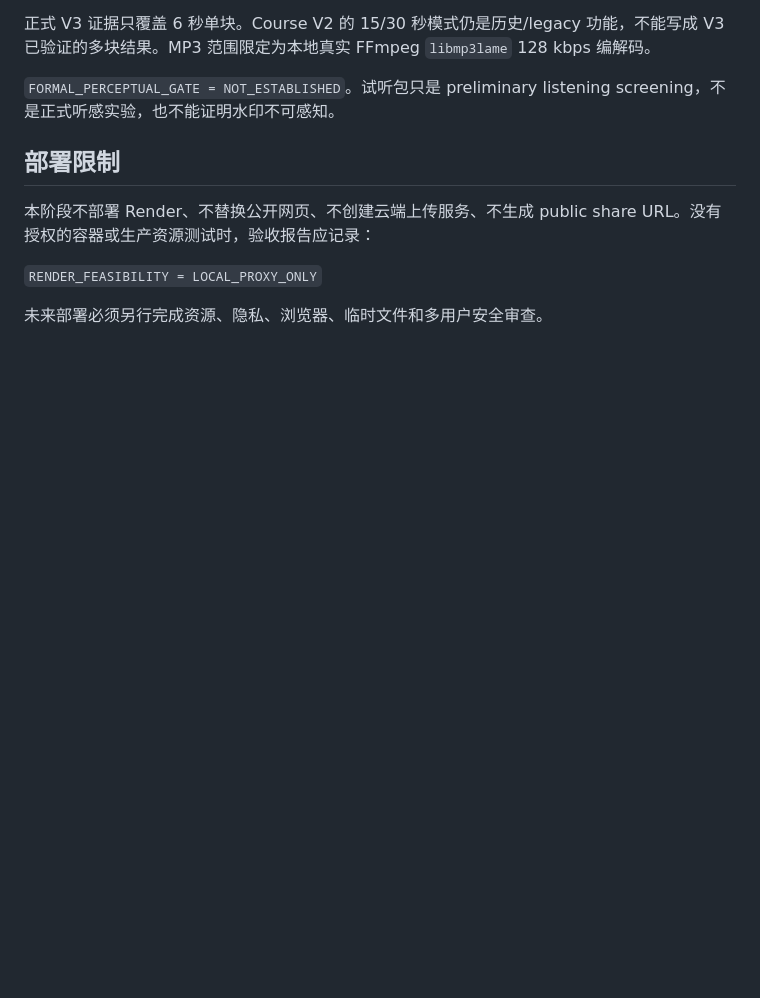
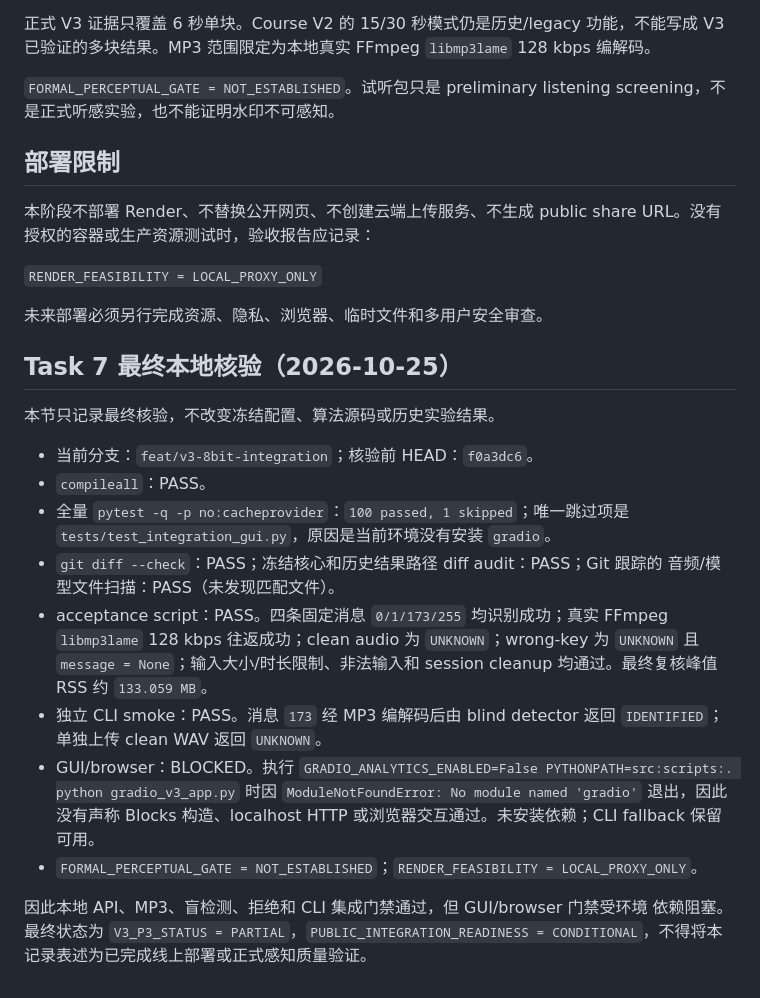
Before and after one commit to suibianba12138/blind-audio-watermarking, a Markdown page: docs/V3_P3_ACCEPTANCE_ZH.md, the part around the change. GitHub-like rendering; blank space fills up the shorter version.

Commit message:
docs: record final V3 P3 verification

```diff
--- a/docs/V3_P3_ACCEPTANCE_ZH.md
+++ b/docs/V3_P3_ACCEPTANCE_ZH.md
@@ -106,3 +106,29 @@ URL。没有授权的容器或生产资源测试时，验收报告应记录：
 `RENDER_FEASIBILITY = LOCAL_PROXY_ONLY`
 
 未来部署必须另行完成资源、隐私、浏览器、临时文件和多用户安全审查。
+
+## Task 7 最终本地核验（2026-10-25）
+
+本节只记录最终核验，不改变冻结配置、算法源码或历史实验结果。
+
+- 当前分支：`feat/v3-8bit-integration`；核验前 HEAD：`f0a3dc6`。
+- `compileall`：PASS。
+- 全量 `pytest -q -p no:cacheprovider`：`100 passed, 1 skipped`；唯一跳过项是
+  `tests/test_integration_gui.py`，原因是当前环境没有安装 `gradio`。
+- `git diff --check`：PASS；冻结核心和历史结果路径 diff audit：PASS；Git 跟踪的
+  音频/模型文件扫描：PASS（未发现匹配文件）。
+- acceptance script：PASS。四条固定消息 `0/1/173/255` 均识别成功；真实 FFmpeg
+  `libmp3lame` 128 kbps 往返成功；clean audio 为 `UNKNOWN`；wrong-key 为
+  `UNKNOWN` 且 `message = None`；输入大小/时长限制、非法输入和 session cleanup
+  均通过。最终复核峰值 RSS 约 `133.059 MB`。
+- 独立 CLI smoke：PASS。消息 `173` 经 MP3 编解码后由 blind detector 返回
+  `IDENTIFIED`；单独上传 clean WAV 返回 `UNKNOWN`。
+- GUI/browser：BLOCKED。执行
+  `GRADIO_ANALYTICS_ENABLED=False PYTHONPATH=src:scripts:. python gradio_v3_app.py`
+  时因 `ModuleNotFoundError: No module named 'gradio'` 退出，因此没有声称 Blocks
+  构造、localhost HTTP 或浏览器交互通过。未安装依赖；CLI fallback 保留可用。
+- `FORMAL_PERCEPTUAL_GATE = NOT_ESTABLISHED`；`RENDER_FEASIBILITY = LOCAL_PROXY_ONLY`。
+
+因此本地 API、MP3、盲检测、拒绝和 CLI 集成门禁通过，但 GUI/browser 门禁受环境
+依赖阻塞。最终状态为 `V3_P3_STATUS = PARTIAL`，`PUBLIC_INTEGRATION_READINESS =
+CONDITIONAL`，不得将本记录表述为已完成线上部署或正式感知质量验证。
```
